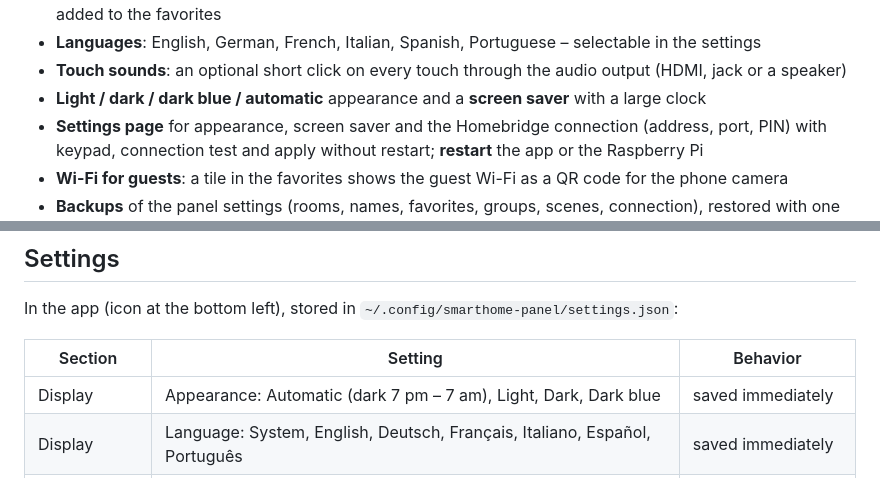
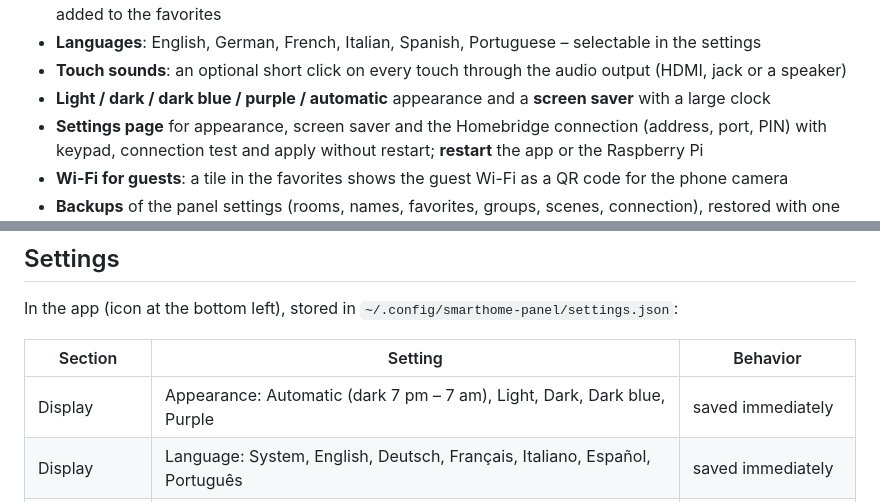
Before and after one commit to marcjohnce/homebridge-panel, a Markdown page: README.md, 2 parts joined by grey strips. Drawn GitHub-style.

```diff
--- a/README.md
+++ b/README.md
@@ -70,7 +70,7 @@ Touch app for the Raspberry Pi (Linux) to control lights, smart plugs and heatin
   devices can be left out; tap runs a scene, hold edits it; an active scene is highlighted; scenes can be added to the favorites
 - **Languages**: English, German, French, Italian, Spanish, Portuguese – selectable in the settings
 - **Touch sounds**: an optional short click on every touch through the audio output (HDMI, jack or a speaker)
-- **Light / dark / dark blue / automatic** appearance and a **screen saver** with a large clock
+- **Light / dark / dark blue / purple / automatic** appearance and a **screen saver** with a large clock
 - **Settings page** for appearance, screen saver and the Homebridge connection (address, port, PIN)
   with keypad, connection test and apply without restart; **restart** the app or the Raspberry Pi
 - **Wi-Fi for guests**: a tile in the favorites shows the guest Wi-Fi as a QR code for the phone camera
@@ -175,7 +175,7 @@ In the app (icon at the bottom left), stored in `~/.config/smarthome-panel/setti
 
 | Section | Setting | Behavior |
 |---|---|---|
-| Display | Appearance: Automatic (dark 7 pm – 7 am), Light, Dark, Dark blue | saved immediately |
+| Display | Appearance: Automatic (dark 7 pm – 7 am), Light, Dark, Dark blue, Purple | saved immediately |
 | Display | Language: System, English, Deutsch, Français, Italiano, Español, Português | saved immediately |
 | Display | Screen saver after: never, 1, 2, 5, 15 minutes; display off after: never, 5, 15, 30 minutes, 1 hour (after the screen saver started); upside down (180°) | saved immediately |
 | Rooms | Rooms and devices: rooms, display names, kind of sensors, switches and plugs (TV, washing machine …), menu entry, outdoor sensors, hidden devices, room of each device | saved immediately |
```
Also changed, not shown: docs/user-interface.md (+10 -1 lines), docs/images/heating-purple.png (added), docs/images/home-purple.png (added), docs/images/settings-de.png, docs/images/settings.png, 7 other files.
